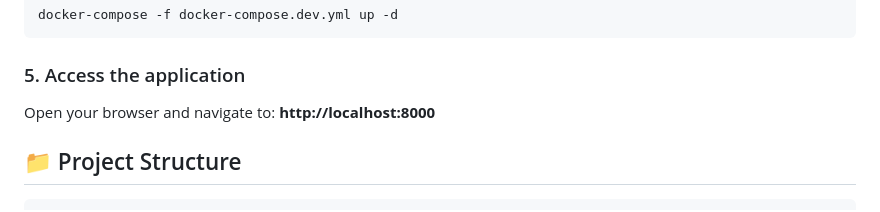
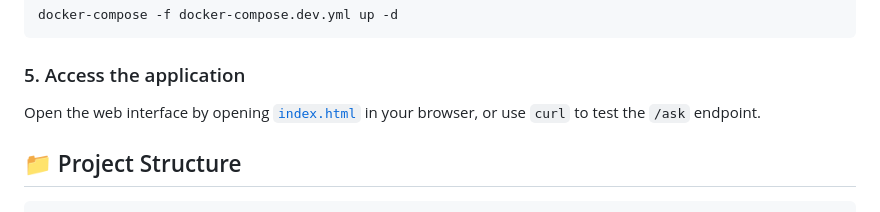
Before and after one commit to Uemerson/fastapi-sse-llm, a Markdown page: README.md, the part around the change. Rendered like a GitHub page.

Commit message:
docs: update README.md

```diff
--- a/README.md
+++ b/README.md
@@ -81,7 +81,8 @@ docker-compose -f docker-compose.dev.yml up -d
 
 ### 5. Access the application
 
-Open your browser and navigate to: **http://localhost:8000**
+Open the web interface by opening [`index.html`](./index.html) in your browser, or use `curl` to test the `/ask` endpoint.
+
 
 ## 📁 Project Structure
 
```
